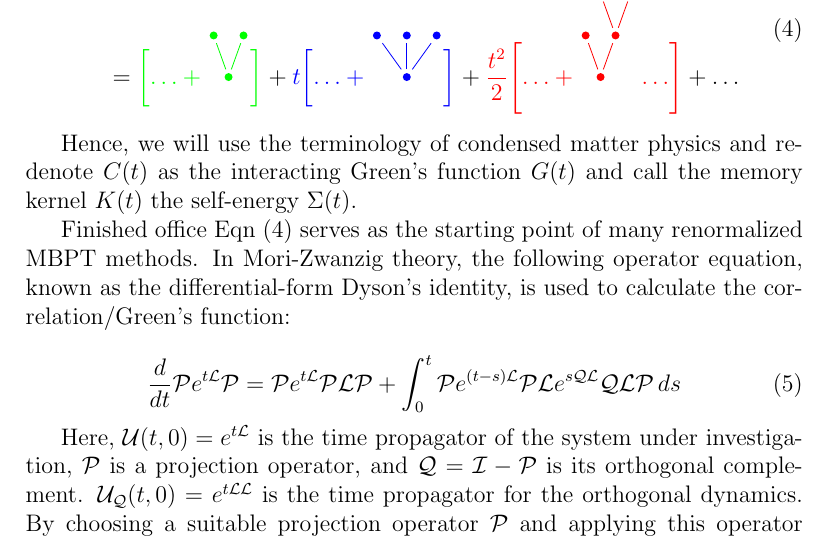
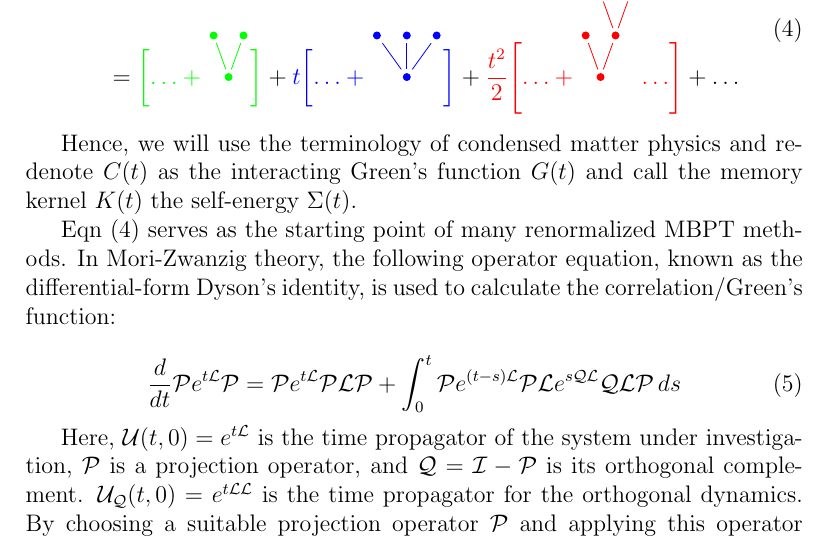
Before and after one commit to pkozlows/fellowship, a LaTeX document (nsf/prop.tex): part of page 2 of 4, cut so that both start at the same text. Compiled offline with pdfLaTeX.

Commit message:
change format now

```diff
--- a/nsf/prop.tex
+++ b/nsf/prop.tex
@@ -123,7 +123,6 @@ t\biggl[
 
 Hence, we will use the terminology of condensed matter physics and re-denote \( C(t) \) as the interacting Green’s function \( G(t) \) and call the memory kernel \( K(t) \) the self-energy \( \Sigma(t) \).
 
-Finished office
 Eqn (4) serves as the starting point of many renormalized MBPT methods. In Mori-Zwanzig theory, the following operator equation, known as the differential-form Dyson's identity, is used to calculate the correlation/Green's function:
 
 \begin{equation}
```
Also changed, not shown: nsf/prop.pdf, 2 other files.
